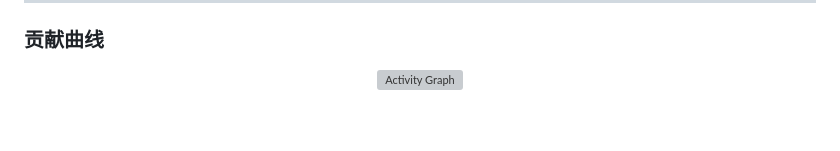
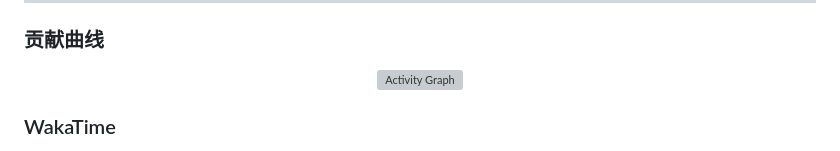
Before and after one commit to huidoudour/huidoudour, a Markdown page: README.md, the part around the change printed below. GitHub-like rendering; blank space fills up the shorter version; grey boxes are pictures that could not be loaded.

```diff
--- a/README.md
+++ b/README.md
@@ -68,4 +68,5 @@
   </picture>
 </p>
 
+### WakaTime
 
```
Also changed, not shown: other parts of README.md (+1 -0 lines).
